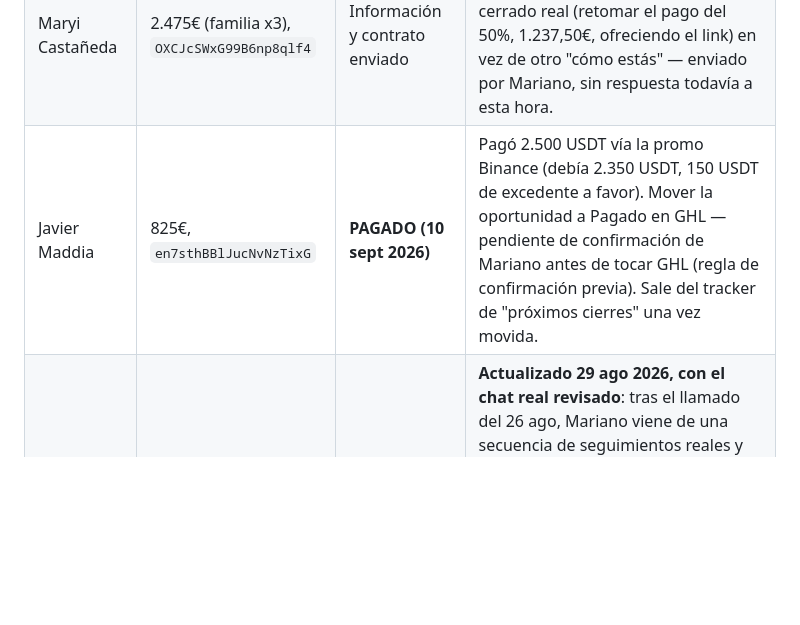
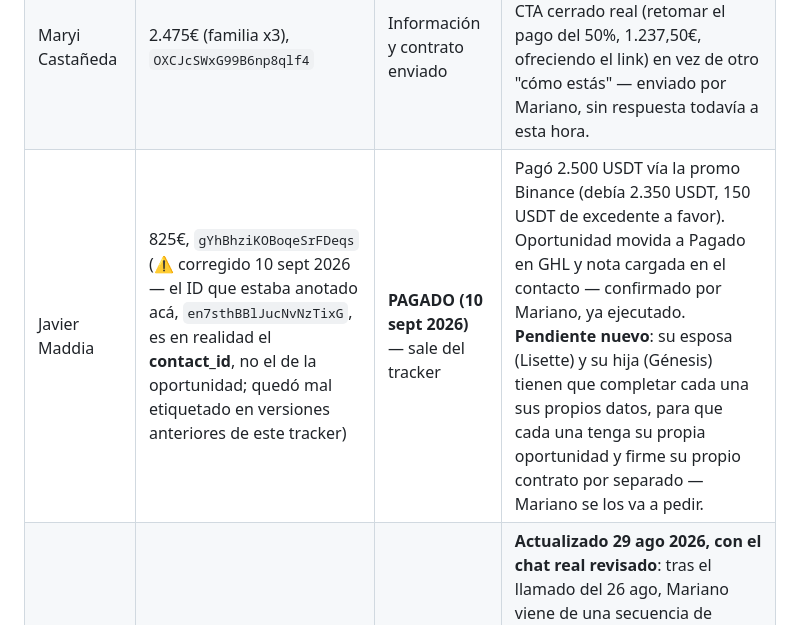
Before and after one commit to infogotir-cyber/ui-ux-skill, a Markdown page: mariano-os/pendientes-activos.md, the part around the change. GitHub-like rendering; blank space fills up the shorter version.

Commit message:
Marcar oportunidad de Javier Maddia como pagada en GHL, corregir ID mal etiquetado, y anotar pendiente de Lisette y Génesis

```diff
--- a/mariano-os/pendientes-activos.md
+++ b/mariano-os/pendientes-activos.md
@@ -431,7 +431,7 @@ actualizada en cada barrido, no un documento de una sola vez.
 |---|---|---|---|
 | Sara Sofía Gutierrez Villa | 825€, `aYteBUaMG8PLVxbt8uV1` | **Pronto pago** (la más avanzada antes de Pagado) | **Actualizado 29 ago 2026**: se le mandó el mensaje con CTA cerrado ya acordado con Mariano — sin respuesta todavía a esta hora. Etapa sin cambio desde el 20 ago. Es reciente (mismo día) — todavía no amerita otro contacto, esperar 24-48h antes de insistir de nuevo. |
 | Maryi Castañeda | 2.475€ (familia x3), `OXCJcSWxG99B6np8qlf4` | Información y contrato enviado | **Actualizado 31 ago 2026**: se le mandó por fin un mensaje con CTA cerrado real (retomar el pago del 50%, 1.237,50€, ofreciendo el link) en vez de otro "cómo estás" — enviado por Mariano, sin respuesta todavía a esta hora. |
-| Javier Maddia | 825€, `en7sthBBlJucNvNzTixG` | **PAGADO (10 sept 2026)** | Pagó 2.500 USDT vía la promo Binance (debía 2.350 USDT, 150 USDT de excedente a favor). Mover la oportunidad a Pagado en GHL — pendiente de confirmación de Mariano antes de tocar GHL (regla de confirmación previa). Sale del tracker de "próximos cierres" una vez movida. |
+| Javier Maddia | 825€, `gYhBhziKOBoqeSrFDeqs` (⚠️ corregido 10 sept 2026 — el ID que estaba anotado acá, `en7sthBBlJucNvNzTixG`, es en realidad el **contact_id**, no el de la oportunidad; quedó mal etiquetado en versiones anteriores de este tracker) | **PAGADO (10 sept 2026)** — sale del tracker | Pagó 2.500 USDT vía la promo Binance (debía 2.350 USDT, 150 USDT de excedente a favor). Oportunidad movida a Pagado en GHL y nota cargada en el contacto — confirmado por Mariano, ya ejecutado. **Pendiente nuevo**: su esposa (Lisette) y su hija (Génesis) tienen que completar cada una sus propios datos, para que cada una tenga su propia oportunidad y firme su propio contrato por separado — Mariano se los va a pedir.
 | Héctor Ojeda | 825€, `eyM4gRv1FRvbYfC4Pusi` | Información y contrato enviado | **Actualizado 29 ago 2026, con el chat real revisado**: tras el llamado del 26 ago, Mariano viene de una secuencia de seguimientos reales y específicos (no genéricos) desde el 18 ago — costos, habilitación sanitaria pendiente de confirmar, propuesta de llamada de 10 min lunes 17h y luego jueves 17h — **"hace rato que no responde" a ninguno**, según confirma Mariano. Va camino a 11+ días de silencio total pese a insistencia bien hecha (motivo concreto + CTA cada vez). Candidato a intentar por otro canal (llamada directa, no texto) antes de seguir escribiendo. |
 | Luisana Junguittu | 825€, `y1FkCgvdCj61Eosz5sr9` | Información y contrato enviado | **Actualizado 29 ago 2026, con el chat real revisado**: el 14 ago dijo que habló con Luis (su pareja) pero "surgieron algunas dudas" — nunca llegó a decir cuáles. Mariano le preguntó explícitamente el 18 ago y le ofreció verlas por llamada de 10 min el 25 ago ("lunes") — **sin respuesta desde entonces**, confirma Mariano hoy ("dejó de responder"). El bloqueo real (cuáles son las dudas de Luis) sigue sin identificar — no se puede armar un mensaje efectivo sin ese dato. Mismo candidato que Héctor a intentar por llamada en vez de texto. |
 | Ángel Villalba | 825€ + inscripción 890€, `4KjEeYnCseQYw4EHgETY` | Llamada realizada | Confirmado por Mariano hoy: quedó en contactarse la semana que viene, consistente con lo ya registrado (`patrones-llamadas.md`, fila 7) — sin fecha exacta, pero sin acción pendiente hasta esa semana. |
```
